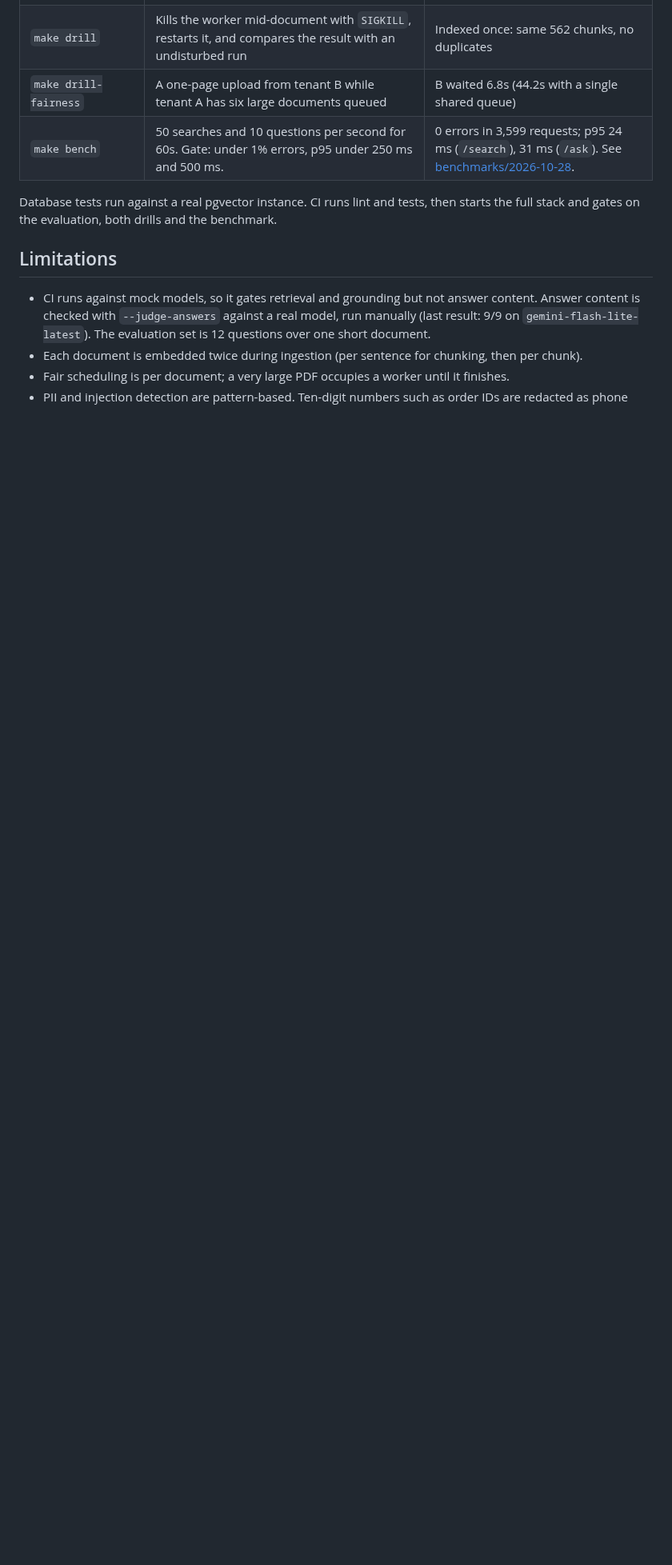
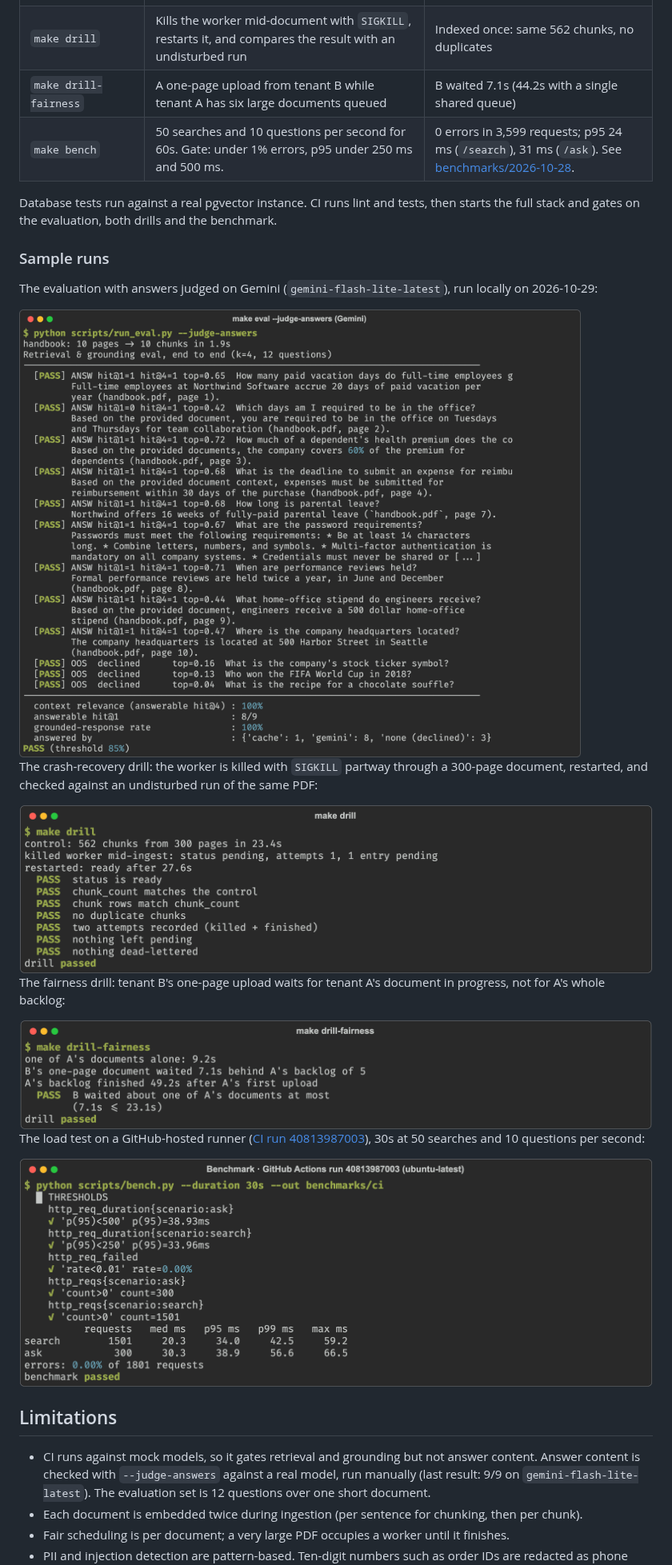
Before and after one commit to harshit-ojha0324/atlas, a Markdown page: README.md, the part around one of its changes. Shown at 80% size. Rendered like a GitHub page; pictures changed too: docs/images/bench.png (added), docs/images/drill.png (added), docs/images/eval-gemini.png (added); blank space fills up the shorter version.

Commit message:
README: screenshots of the API and of real runs
Adds the API's interactive docs page; a live /ask call answered by Gemini
with the email in the question redacted; the Gemini-judged evaluation;
both drills; and the load test from CI run 40813987003. The terminal
images are rendered from the commands' actual output; the benchmark image
is the CI step's log, taken from a GitHub-hosted runner because the local
machine was busy with background indexing at the time. Updates the
fairness result to the run shown (7.1s).

```diff
--- a/README.md
+++ b/README.md
@@ -177,10 +185,28 @@ make bench                 # load test
 | `make eval` | 12 questions over a 10-page handbook, end to end: retrieval of the right page, answers grounded in it, and declining out-of-scope questions. Gate: 85%. | 100% relevance (hit@4), 100% grounded, hit@1 8/9 |
 | `make eval` with `--judge-answers`, on Gemini | As above, and each answer must state the gold fact. Needs a real model (see Quick start); not run in CI. | 9/9 answers correct, each citing the right page; 3/3 out-of-scope declined without a model call |
 | `make drill` | Kills the worker mid-document with `SIGKILL`, restarts it, and compares the result with an undisturbed run | Indexed once: same 562 chunks, no duplicates |
-| `make drill-fairness` | A one-page upload from tenant B while tenant A has six large documents queued | B waited 6.8s (44.2s with a single shared queue) |
+| `make drill-fairness` | A one-page upload from tenant B while tenant A has six large documents queued | B waited 7.1s (44.2s with a single shared queue) |
 | `make bench` | 50 searches and 10 questions per second for 60s. Gate: under 1% errors, p95 under 250 ms and 500 ms. | 0 errors in 3,599 requests; p95 24 ms (`/search`), 31 ms (`/ask`). See [benchmarks/2026-10-28](benchmarks/2026-10-28). |
 
 Database tests run against a real pgvector instance. CI runs lint and tests, then starts the full stack and gates on the evaluation, both drills and the benchmark.
+
+### Sample runs
+
+The evaluation with answers judged on Gemini (`gemini-flash-lite-latest`), run locally on 2026-10-29:
+
+<img src="docs/images/eval-gemini.png" alt="Evaluation output: 12 of 12 questions pass, with each answer citing its handbook page" width="820">
+
+The crash-recovery drill: the worker is killed with `SIGKILL` partway through a 300-page document, restarted, and checked against an undisturbed run of the same PDF:
+
+<img src="docs/images/drill.png" alt="Kill-the-worker drill: all seven exactly-once checks pass" width="820">
+
+The fairness drill: tenant B's one-page upload waits for tenant A's document in progress, not for A's whole backlog:
+
+<img src="docs/images/fairness.png" alt="Noisy-neighbour drill: tenant B waited 7.1 seconds against a 23.1 second limit" width="820">
+
+The load test on a GitHub-hosted runner ([CI run 40813987003](https://github.com/harshit-ojha0324/atlas/actions/runs/40813987003)), 30s at 50 searches and 10 questions per second:
+
+<img src="docs/images/bench.png" alt="k6 benchmark output from CI: all thresholds pass, 0 errors in 1,801 requests" width="820">
 
 ## Limitations
 
```
Also changed, not shown: other parts of README.md (+9 -0 lines), docs/images/api-docs.png (added), docs/images/ask.png (added).
